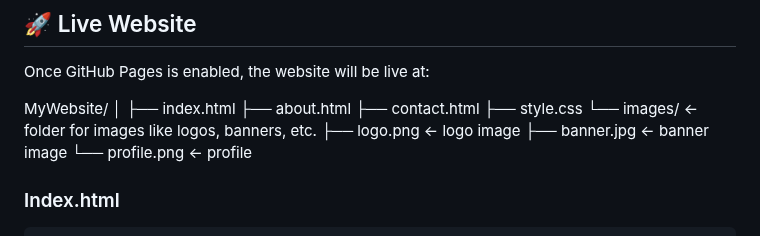
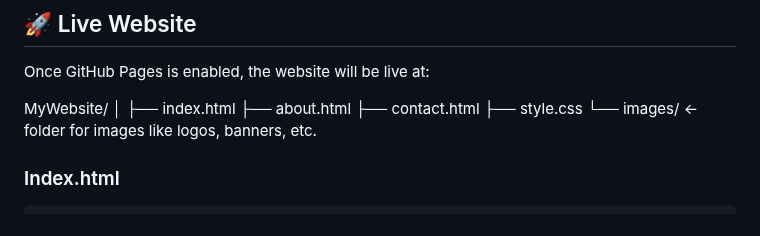
Before and after one commit to nikhilk814/StaticWebHub, a Markdown page: README.md, the part around the change. Drawn GitHub-style.

````diff
--- a/README.md
+++ b/README.md
@@ -17,9 +17,7 @@ MyWebsite/
 ├── contact.html
 ├── style.css
 └── images/ ←  folder for images like logos, banners, etc.
-├── logo.png ← logo image
-├── banner.jpg ←  banner image
-└── profile.png ← profile
+
 
 ### Index.html
 ```
````
